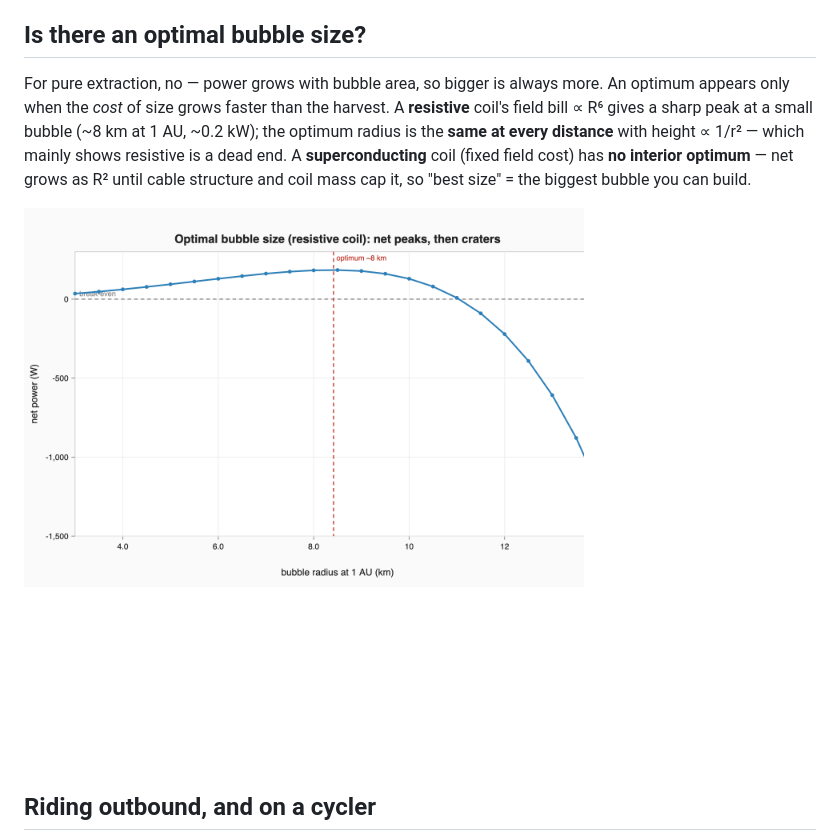
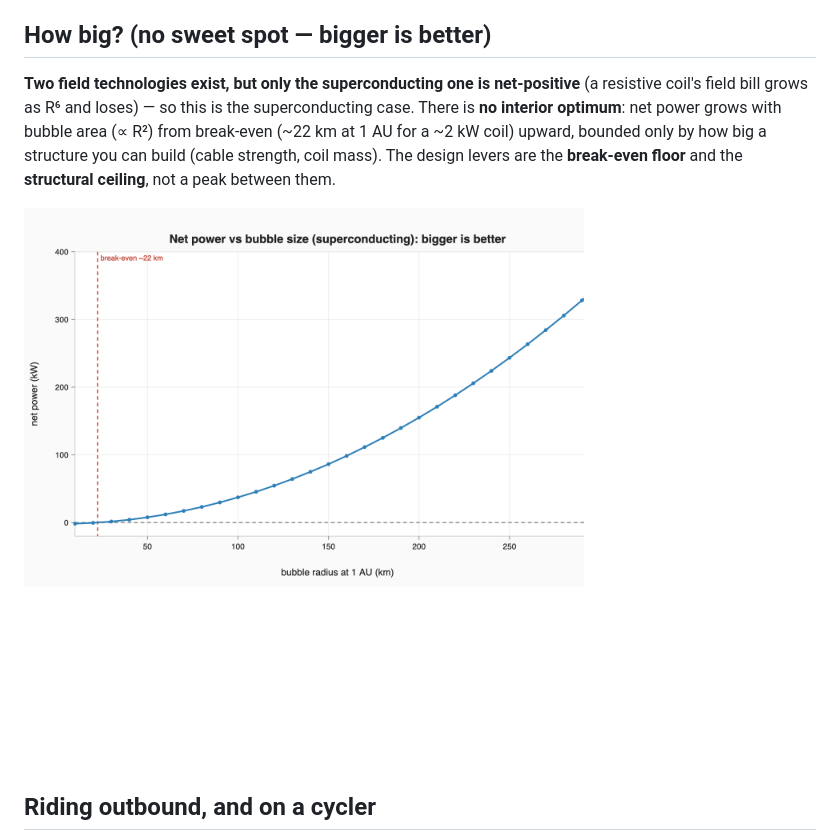
Before and after one commit to mickdarling/orbital-lifeboats, a Markdown page: solar-wind-turbine/README.md, the part around the change. GitHub-like rendering; pictures changed too: solar-wind-turbine/figures/png/06_optimal_size.png (deleted), solar-wind-turbine/figures/png/06_superconducting_net.png (added).

```diff
--- a/solar-wind-turbine/README.md
+++ b/solar-wind-turbine/README.md
@@ -125,17 +125,17 @@ plasma magnet. Then bubble size is a coil-design / **mass** choice, not a power
 drain, and you can build a big bubble at any distance — the denser inner-system
 wind just wants a stronger (heavier) coil, not more watts.
 
-## Is there an optimal bubble size?
+## How big? (no sweet spot — bigger is better)
 
-For pure extraction, no — power grows with bubble area, so bigger is always more.
-An optimum appears only when the *cost* of size grows faster than the harvest. A
-**resistive** coil's field bill ∝ R⁶ gives a sharp peak at a small bubble (~8 km
-at 1 AU, ~0.2 kW); the optimum radius is the **same at every distance** with
-height ∝ 1/r² — which mainly shows resistive is a dead end. A **superconducting**
-coil (fixed field cost) has **no interior optimum** — net grows as R² until cable
-structure and coil mass cap it, so "best size" = the biggest bubble you can build.
+**Two field technologies exist, but only the superconducting one is net-positive**
+(a resistive coil's field bill grows as R⁶ and loses) — so this is the
+superconducting case. There is **no interior optimum**: net power grows with
+bubble area (∝ R²) from break-even (~22 km at 1 AU for a ~2 kW coil) upward,
+bounded only by how big a structure you can build (cable strength, coil mass). The
+design levers are the **break-even floor** and the **structural ceiling**, not a
+peak between them.
 
-![Optimal size](figures/png/06_optimal_size.png)
+![Superconducting net power vs bubble size](figures/png/06_superconducting_net.png)
 
 ## Riding outbound, and on a cycler
 
```
Also changed, not shown: 6 other files.
